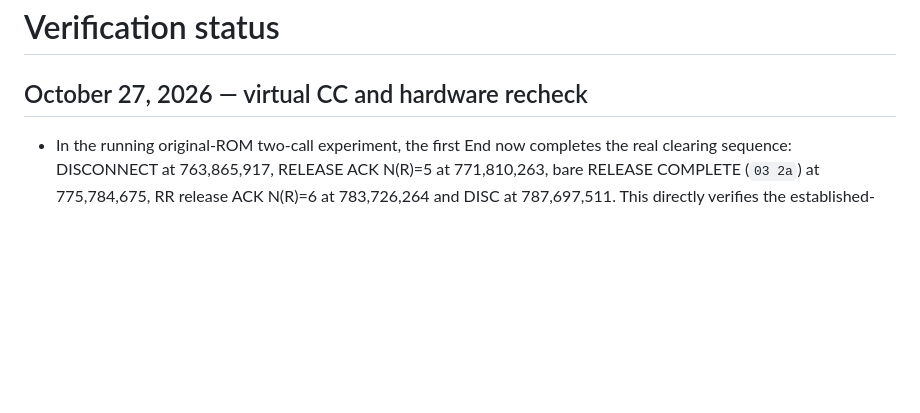
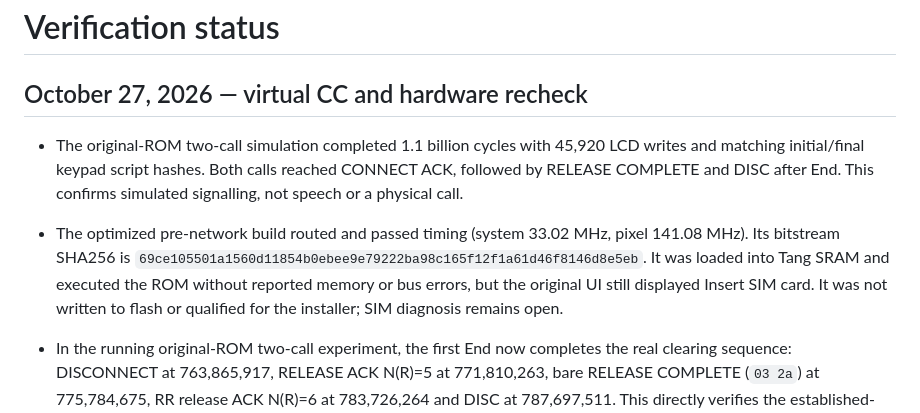
Before and after one commit to LakoMoor/OpenNokia3310, a Markdown page: docs/STATUS.md, the part around the change. Drawn GitHub-style; blank space fills up the shorter version.

Commit message:
Record two-call simulation and Tang SRAM SIM result

```diff
--- a/docs/STATUS.md
+++ b/docs/STATUS.md
@@ -1,6 +1,17 @@
 # Verification status
 
 ## October 27, 2026 — virtual CC and hardware recheck
+
+- The original-ROM two-call simulation completed 1.1 billion cycles with 45,920
+  LCD writes and matching initial/final keypad script hashes. Both calls reached
+  CONNECT ACK, followed by RELEASE COMPLETE and DISC after End. This confirms
+  simulated signalling, not speech or a physical call.
+- The optimized pre-network build routed and passed timing (system 33.02 MHz,
+  pixel 141.08 MHz). Its bitstream SHA256 is
+  `69ce105501a1560d11854b0ebee9e79222ba98c165f12f1a61d46f8146d8e5eb`.
+  It was loaded into Tang SRAM and executed the ROM without reported memory or
+  bus errors, but the original UI still displayed Insert SIM card. It was not
+  written to flash or qualified for the installer; SIM diagnosis remains open.
 
 - In the running original-ROM two-call experiment, the first End now completes
   the real clearing sequence: DISCONNECT at 763,865,917, RELEASE ACK N(R)=5 at
```
